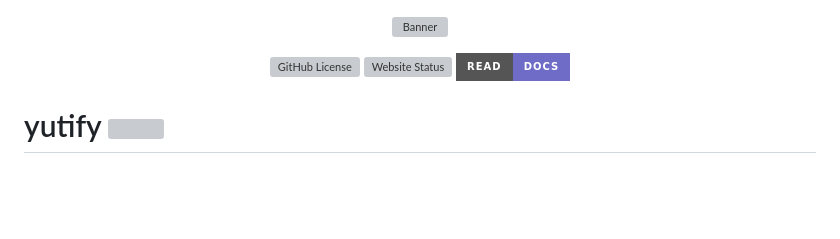
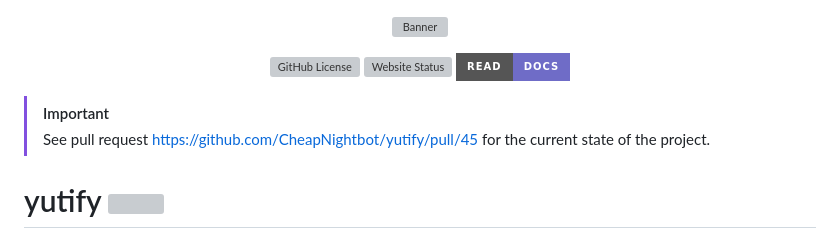
Before and after one commit to CheapNightbot/yutify, a Markdown page: README.md, the part around the change. Rendered like a GitHub page; badges without logos; blank space fills up the shorter version; grey boxes are pictures that could not be loaded.

```diff
--- a/README.md
+++ b/README.md
@@ -8,6 +8,9 @@
   [![Read Docs](https://img.shields.io/badge/READ-DOCS-blue?style=for-the-badge&color=%236f6cc7)](https://yutify.onrender.com/docs)
 
 </div>
+
+> [!IMPORTANT]
+> See pull request https://github.com/CheapNightbot/yutify/pull/45 for the current state of the project.
 
 # yutify <img src="app/static/favicon.svg" width="40px">
 
```
